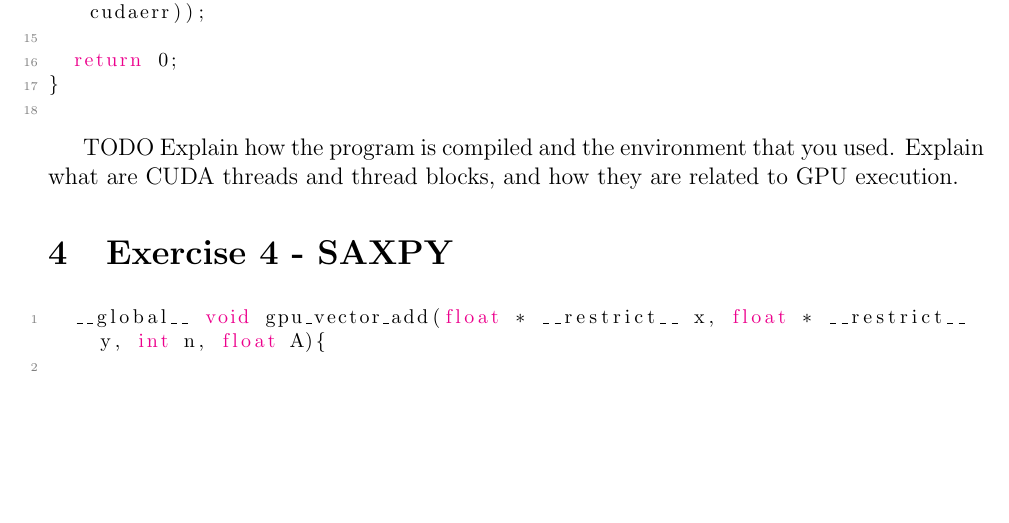
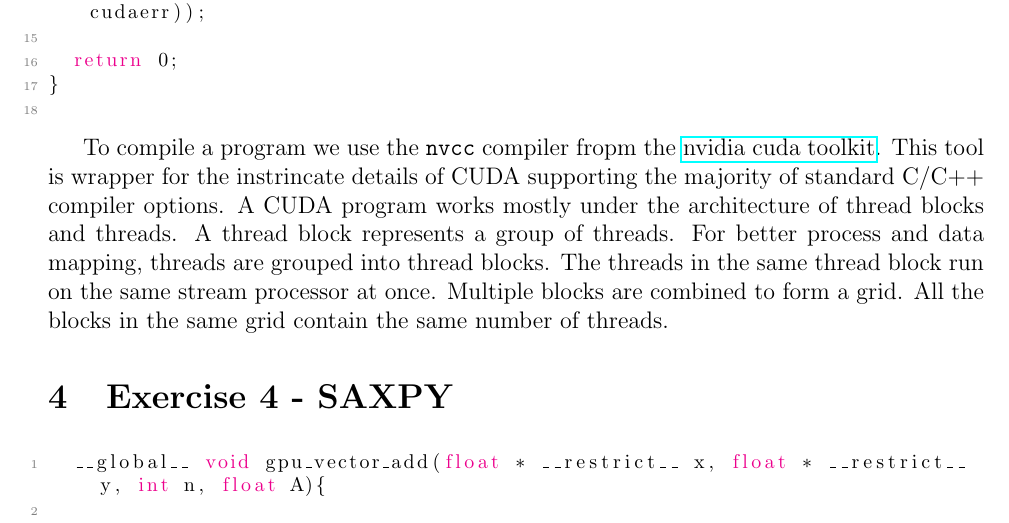
Before and after one commit to Jacarte/HPC_cuda, a LaTeX document (report/main.tex): part of page 5 of 7, cut so that both start at the same text, the shorter picture padded with empty space. Compiled offline with pdfLaTeX.

Commit message:
Adding description of CUDA

```diff
--- a/report/main.tex
+++ b/report/main.tex
@@ -252,7 +252,8 @@ int main() {
 }
     \end{lstlisting}
 
-TODO Explain how the program is compiled and the environment that you used. Explain what are CUDA threads and thread blocks, and how they are related to GPU execution.
+  To compile a program we use the \texttt{nvcc} compiler fropm the \href{https://docs.nvidia.com/cuda/cuda-compiler-driver-nvcc/index.html}{nvidia cuda toolkit}. This tool is wrapper for the instrincate details of CUDA supporting the majority of standard C/C++ compiler options. A CUDA program works mostly under the architecture of thread blocks and threads. A thread block represents a group of threads. For better process and data mapping, threads are grouped into thread blocks. The threads in the same thread block run on the same stream processor at once. Multiple blocks are combined to form a grid. All the blocks in the same grid contain the same number of threads.
+
 
 
 
```
